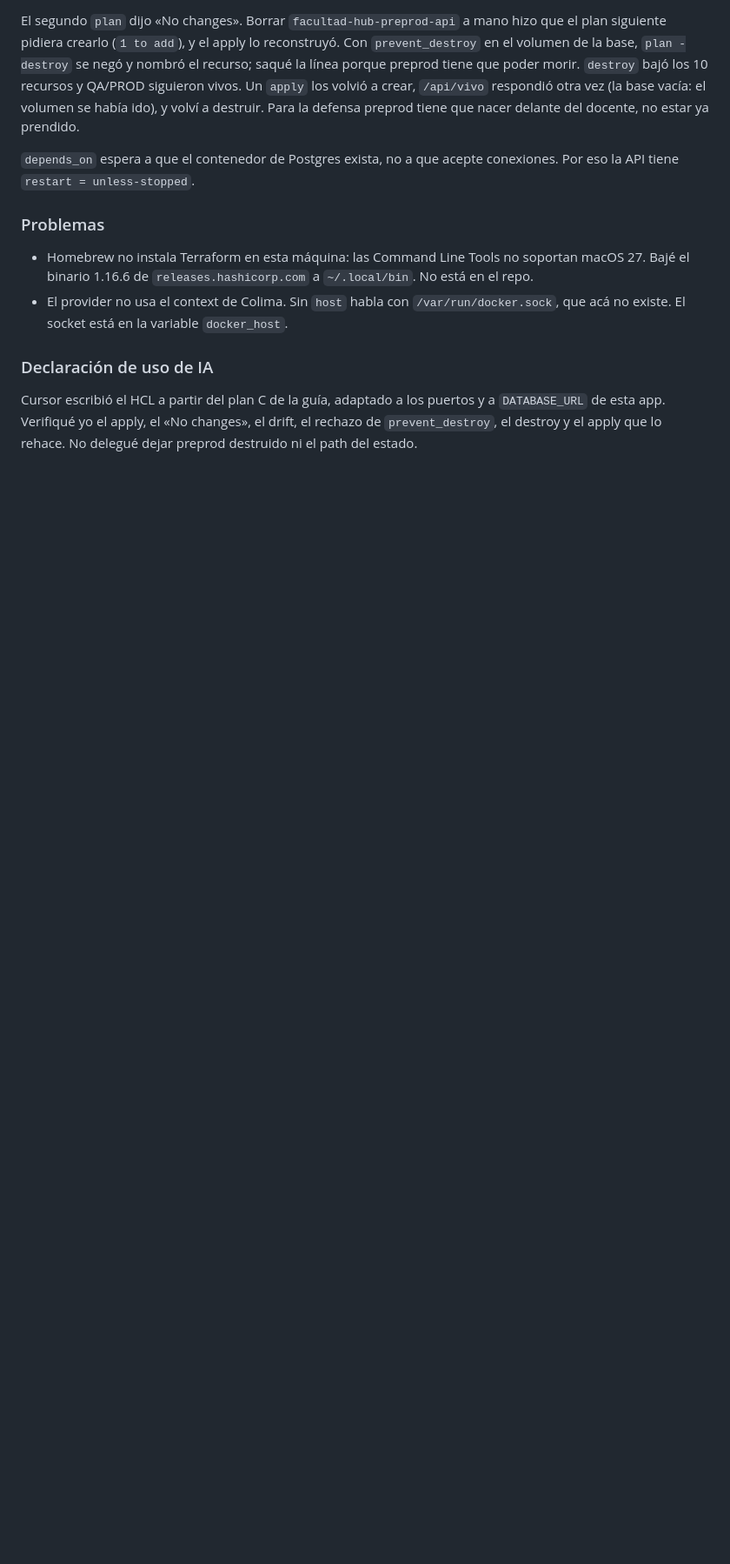
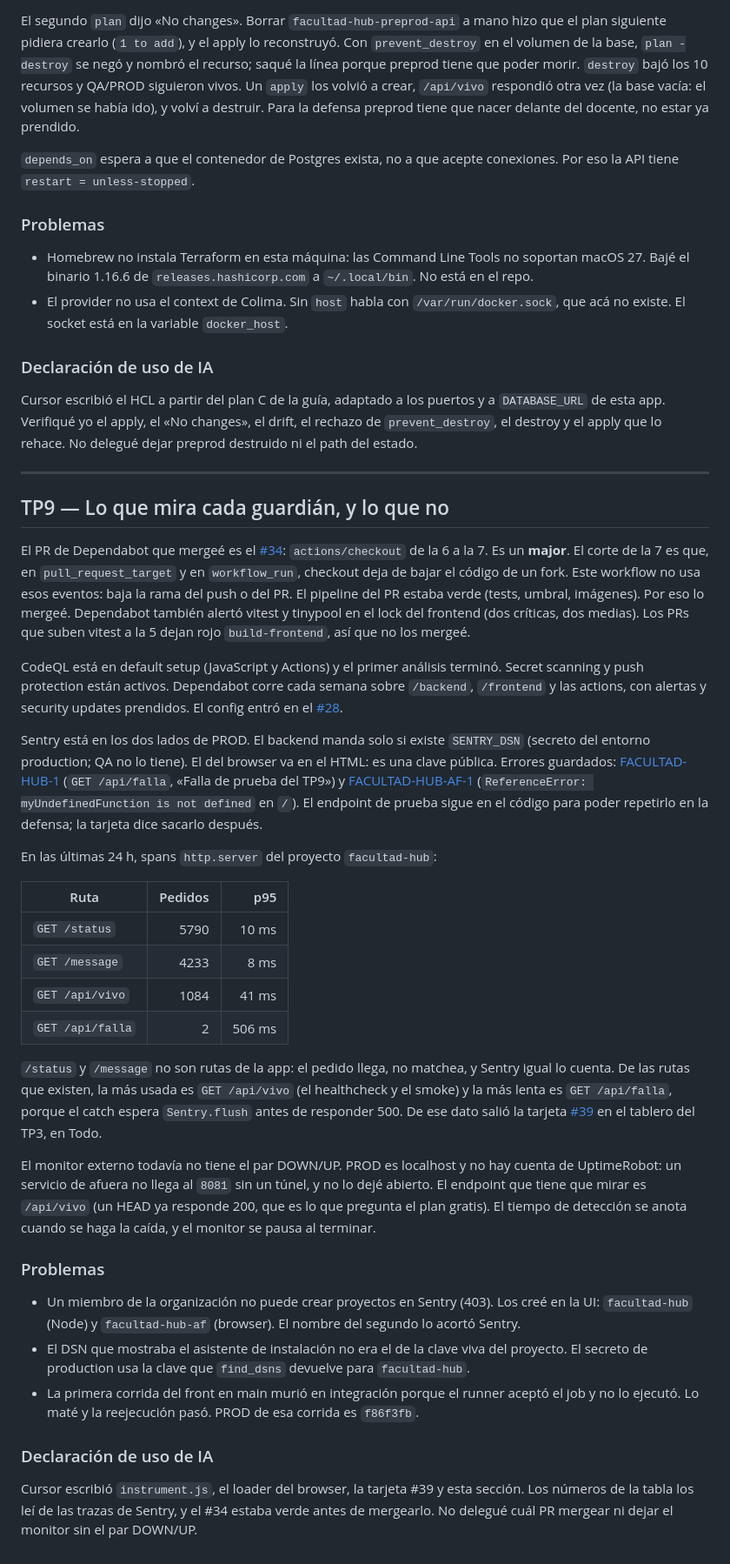
Before and after one commit to agustindt/facultad-hub, a Markdown page: decisiones.md, the part around the change. Shown at 87% size. GitHub-like rendering; blank space fills up the shorter version.

Commit message:
TP9: la sección de decisiones y la tarjeta que salió de Sentry (#40)
* TP9: anotar qué mira cada guardián y de qué dato salió la tarjeta.

Co-authored-by: Cursor <cursoragent@cursor.com>

* TP9: dejar escrito por qué los PRs de vitest 5 siguen abiertos.

Co-authored-by: Cursor <cursoragent@cursor.com>

---------

Co-authored-by: Cursor <cursoragent@cursor.com>

```diff
--- a/decisiones.md
+++ b/decisiones.md
@@ -530,3 +530,36 @@ El segundo `plan` dijo «No changes». Borrar `facultad-hub-preprod-api` a mano
 ### Declaración de uso de IA
 
 Cursor escribió el HCL a partir del plan C de la guía, adaptado a los puertos y a `DATABASE_URL` de esta app. Verifiqué yo el apply, el «No changes», el drift, el rechazo de `prevent_destroy`, el destroy y el apply que lo rehace. No delegué dejar preprod destruido ni el path del estado.
+
+---
+
+## TP9 — Lo que mira cada guardián, y lo que no
+
+El PR de Dependabot que mergeé es el [#34](https://github.com/agustindt/facultad-hub/pull/34): `actions/checkout` de la 6 a la 7. Es un **major**. El corte de la 7 es que, en `pull_request_target` y en `workflow_run`, checkout deja de bajar el código de un fork. Este workflow no usa esos eventos: baja la rama del push o del PR. El pipeline del PR estaba verde (tests, umbral, imágenes). Por eso lo mergeé. Dependabot también alertó vitest y tinypool en el lock del frontend (dos críticas, dos medias). Los PRs que suben vitest a la 5 dejan rojo `build-frontend`, así que no los mergeé.
+
+CodeQL está en default setup (JavaScript y Actions) y el primer análisis terminó. Secret scanning y push protection están activos. Dependabot corre cada semana sobre `/backend`, `/frontend` y las actions, con alertas y security updates prendidos. El config entró en el [#28](https://github.com/agustindt/facultad-hub/pull/28).
+
+Sentry está en los dos lados de PROD. El backend manda solo si existe `SENTRY_DSN` (secreto del entorno production; QA no lo tiene). El del browser va en el HTML: es una clave pública. Errores guardados: [FACULTAD-HUB-1](https://clubgest.sentry.io/issues/FACULTAD-HUB-1) (`GET /api/falla`, «Falla de prueba del TP9») y [FACULTAD-HUB-AF-1](https://clubgest.sentry.io/issues/FACULTAD-HUB-AF-1) (`ReferenceError: myUndefinedFunction is not defined` en `/`). El endpoint de prueba sigue en el código para poder repetirlo en la defensa; la tarjeta dice sacarlo después.
+
+En las últimas 24 h, spans `http.server` del proyecto `facultad-hub`:
+
+| Ruta | Pedidos | p95 |
+| --- | ---: | ---: |
+| `GET /status` | 5790 | 10 ms |
+| `GET /message` | 4233 | 8 ms |
+| `GET /api/vivo` | 1084 | 41 ms |
+| `GET /api/falla` | 2 | 506 ms |
+
+`/status` y `/message` no son rutas de la app: el pedido llega, no matchea, y Sentry igual lo cuenta. De las rutas que existen, la más usada es `GET /api/vivo` (el healthcheck y el smoke) y la más lenta es `GET /api/falla`, porque el catch espera `Sentry.flush` antes de responder 500. De ese dato salió la tarjeta [#39](https://github.com/agustindt/facultad-hub/issues/39) en el tablero del TP3, en Todo.
+
+El monitor externo todavía no tiene el par DOWN/UP. PROD es localhost y no hay cuenta de UptimeRobot: un servicio de afuera no llega al `8081` sin un túnel, y no lo dejé abierto. El endpoint que tiene que mirar es `/api/vivo` (un HEAD ya responde 200, que es lo que pregunta el plan gratis). El tiempo de detección se anota cuando se haga la caída, y el monitor se pausa al terminar.
+
+### Problemas
+
+- Un miembro de la organización no puede crear proyectos en Sentry (403). Los creé en la UI: `facultad-hub` (Node) y `facultad-hub-af` (browser). El nombre del segundo lo acortó Sentry.
+- El DSN que mostraba el asistente de instalación no era el de la clave viva del proyecto. El secreto de production usa la clave que `find_dsns` devuelve para `facultad-hub`.
+- La primera corrida del front en main murió en integración porque el runner aceptó el job y no lo ejecutó. Lo maté y la reejecución pasó. PROD de esa corrida es `f86f3fb`.
+
+### Declaración de uso de IA
+
+Cursor escribió `instrument.js`, el loader del browser, la tarjeta #39 y esta sección. Los números de la tabla los leí de las trazas de Sentry, y el #34 estaba verde antes de mergearlo. No delegué cuál PR mergear ni dejar el monitor sin el par DOWN/UP.
```
